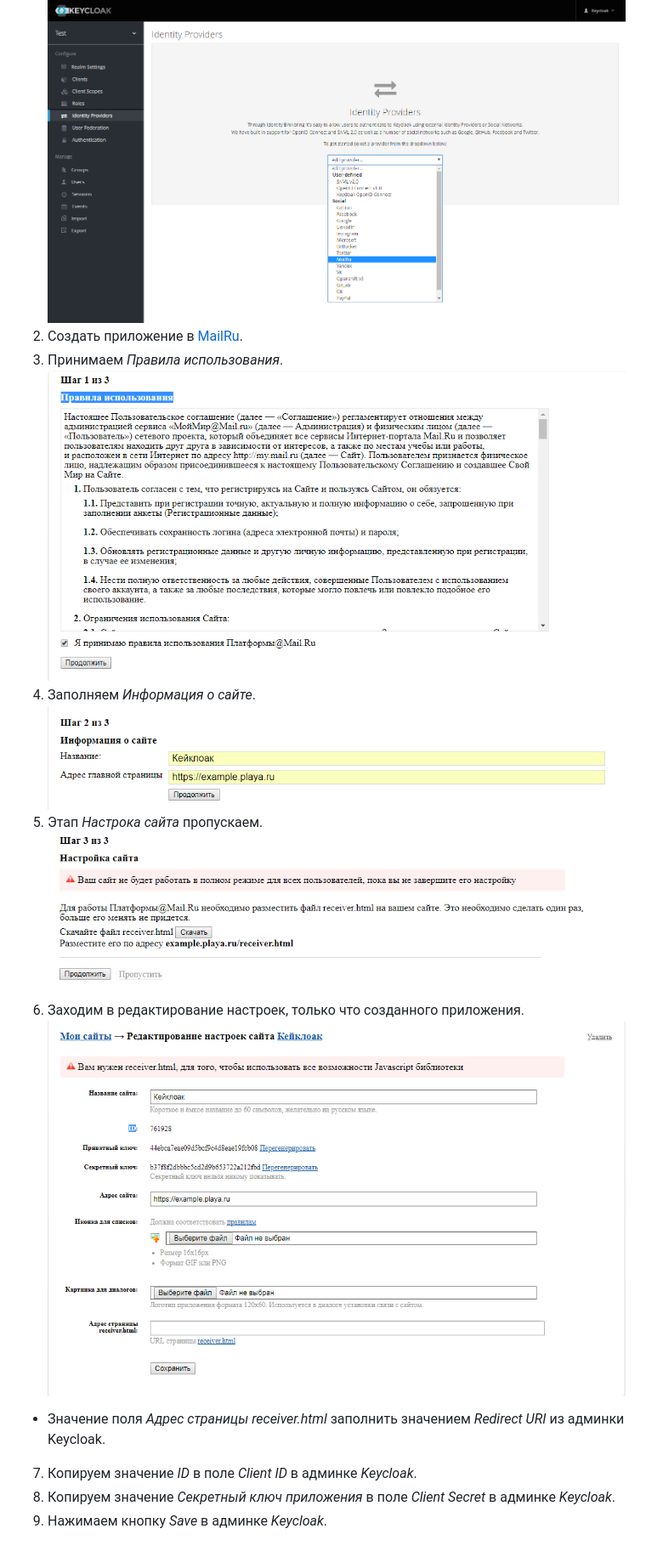
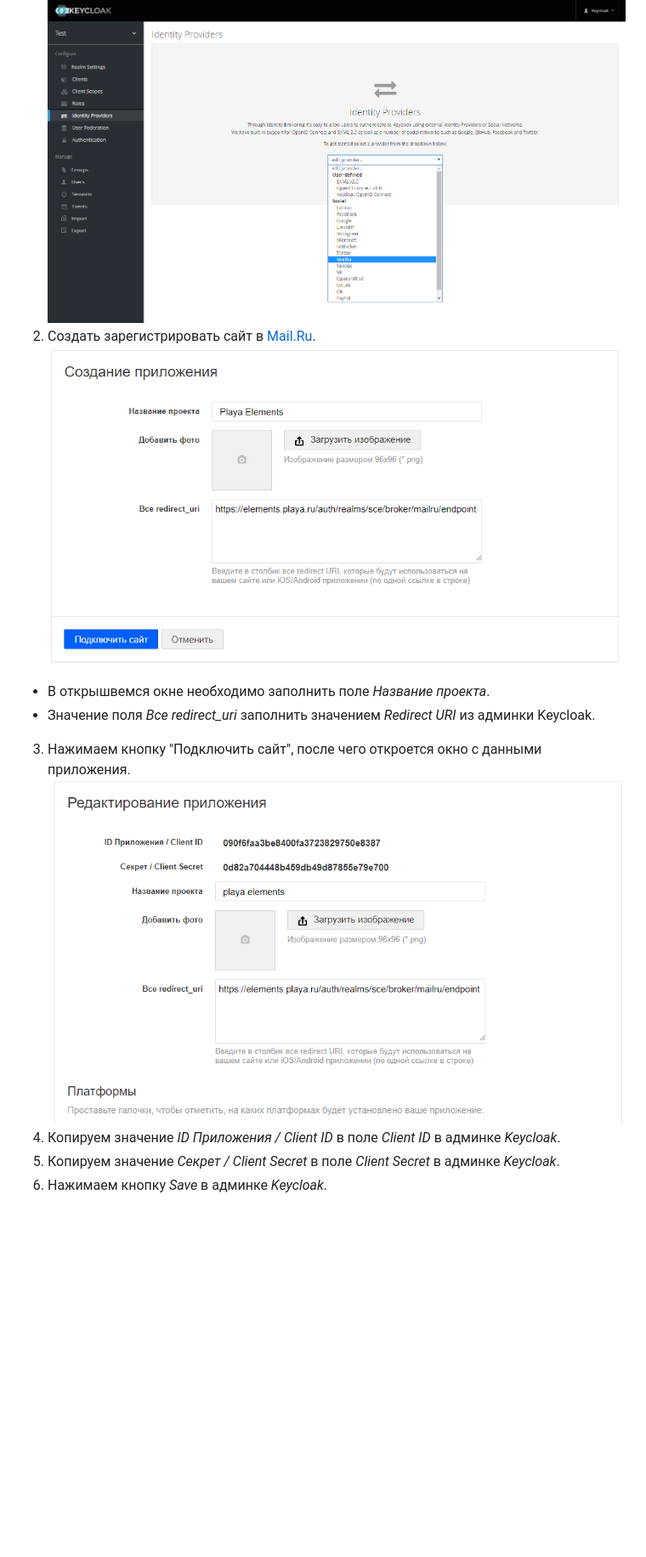
Before and after one commit to playa-ru/keycloak-russian-providers, a Markdown page: docs/mailru.md, the part around the change. Shown at 85% size. Rendered like a GitHub page; pictures changed too: docs/screenshots/mailru_provider_2.png, docs/screenshots/mailru_provider_3.png, docs/screenshots/mailru_provider_4.png (deleted); blank space fills up the shorter version.

Commit message:
Документация Mail.Ru

```diff
--- a/docs/mailru.md
+++ b/docs/mailru.md
@@ -2,16 +2,12 @@
 
 1. Из списка провайдеров выбрать [Mail.Ru](https://mail.ru).
 ![Выбор провайдера](screenshots/mailru_provider_1.png)
-2. Создать приложение в [MailRu](https://api.mail.ru/sites/my/add).
-3. Принимаем *Правила использования*.
-![Правила использования](screenshots/mailru_provider_2.png)
-4. Заполняем *Информация о сайте*.
-![Информация о сайте](screenshots/mailru_provider_3.png)
-5. Этап *Настрока сайта* пропускаем.
-![Информация о сайте](screenshots/mailru_provider_4.png)
-6. Заходим в редактирование настроек, только что созданного приложения.
-![Информация о сайте](screenshots/mailru_provider_5.png)
-+ Значение поля *Адрес страницы receiver.html* заполнить значением *Redirect URI* из админки Keycloak.
-7. Копируем значение *ID* в поле *Client ID* в админке *Keycloak*.
-8. Копируем значение *Секретный ключ приложения* в поле *Client Secret* в админке *Keycloak*.
-9. Нажимаем кнопку *Save* в админке *Keycloak*.
+2. Создать зарегистрировать сайт в [Mail.Ru](https://oauth.mail.ru/app).
+![Создание приложения](screenshots/mailru_provider_2.png)
++ В открышвемся окне необходимо заполнить поле *Название проекта*.
++ Значение поля *Все redirect_uri* заполнить значением *Redirect URI* из админки Keycloak.
+3. Нажимаем кнопку "Подключить сайт", после чего откроется окно с данными приложения.
+![Окно с данными приложения](screenshots/mailru_provider_3.png)
+4. Копируем значение *ID Приложения / Client ID* в поле *Client ID* в админке *Keycloak*.
+5. Копируем значение *Секрет / Client Secret* в поле *Client Secret* в админке *Keycloak*.
+6. Нажимаем кнопку *Save* в админке *Keycloak*.
```
